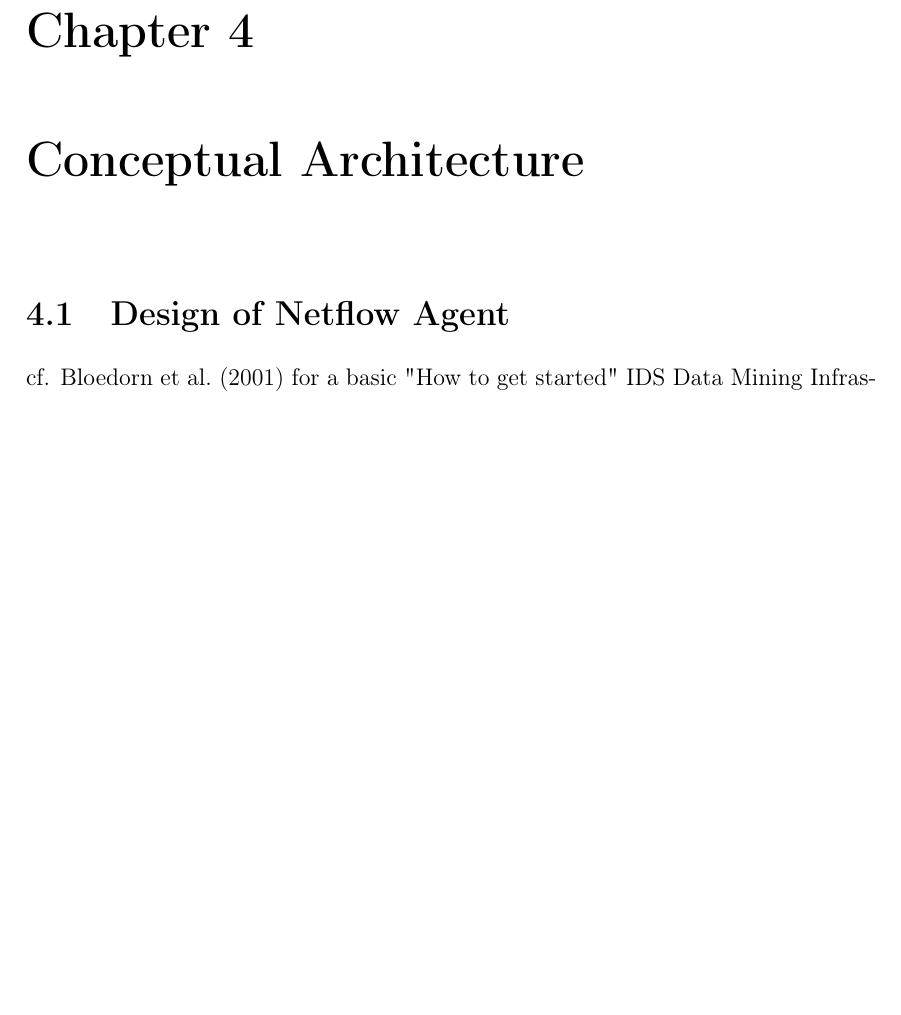
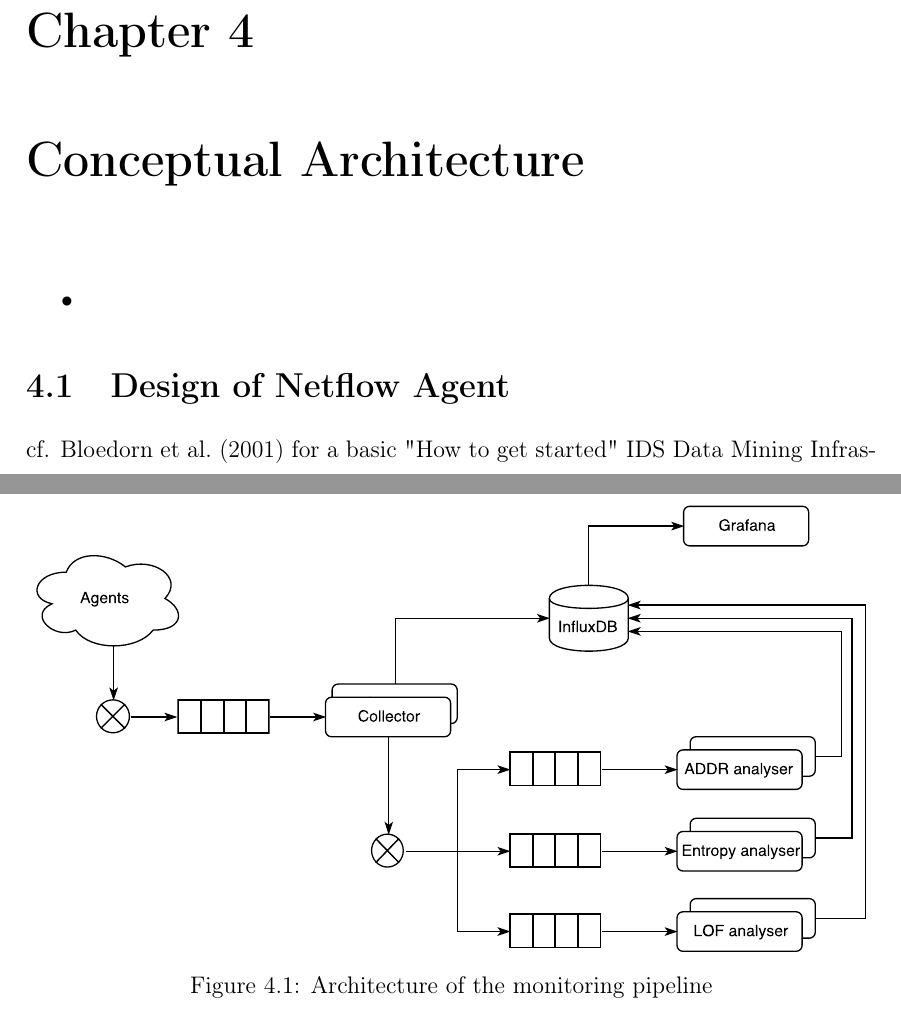
Before and after one commit to FreakyBytes/master-thesis, a LaTeX thesis (tex/master-thesis-peters.tex, which reads tex/chapter/300-concept.tex): part of page 28 of 36 before the commit and two parts of pages 28 and 29 of 37 after it, the two joined at a grey line, cut so that both start at the same text, the shorter picture padded with empty space. Compiled offline with pdfLaTeX.

Commit message:
added architecture figure

```diff
--- a/tex/chapter/300-concept.tex
+++ b/tex/chapter/300-concept.tex
@@ -1,4 +1,8 @@
-% !TeX spellcheck = en_US
+% !TeX spellcheck = en_GB
+
+\begin{itemize}
+	\item
+\end{itemize}
 
 \section{Design of Netflow Agent}
 	cf. \textcite{Bloedorn2001} for a basic "How to get started" IDS Data Mining Infrastructure
@@ -6,6 +10,13 @@
 
 \section{Monitor Pipeline}
 
+\begin{figure}[h]
+	\centering
+	\includegraphics[width=\textwidth]{figures/300-concept-architecture.pdf}
+	\caption[Pipeline Architecture]{Architecture of the monitoring pipeline}
+	\label{fig:concept:architecture}
+\end{figure}
+
 \section{Possible Errors}
 \begin{itemize}
 	\item Errors in handling daylight saving time and time zones, due to missing time zone information in log
```
Also changed, not shown: tex/figures/300-concept-architecture.pdf (added).
